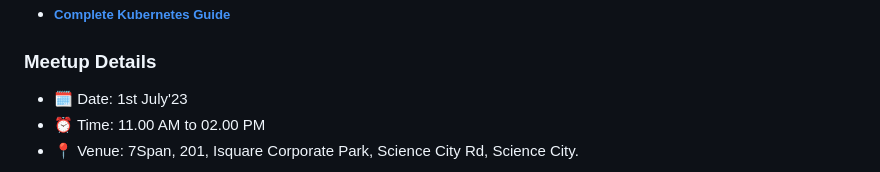
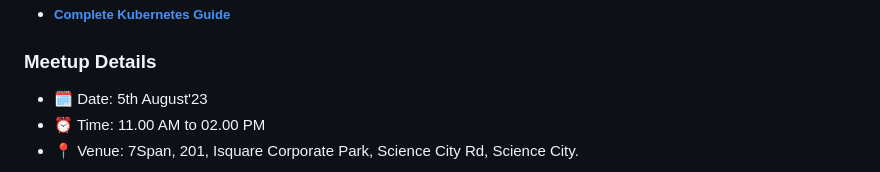
Before and after one commit to nomadicmehul/Docker-Ahmedabad-July-23, a Markdown page: README.md, the part around the change. Rendered like a GitHub page.

Commit message:
event postponed to 5th august'23

```diff
--- a/README.md
+++ b/README.md
@@ -36,7 +36,7 @@
 
 ### Meetup Details
 
-* 🗓️ Date: 1st July'23
+* 🗓️ Date: 5th August'23
 * ⏰ Time: 11.00 AM to 02.00 PM
 * 📍 Venue: 7Span, 201, Isquare Corporate Park, Science City Rd, Science City.
 
```
